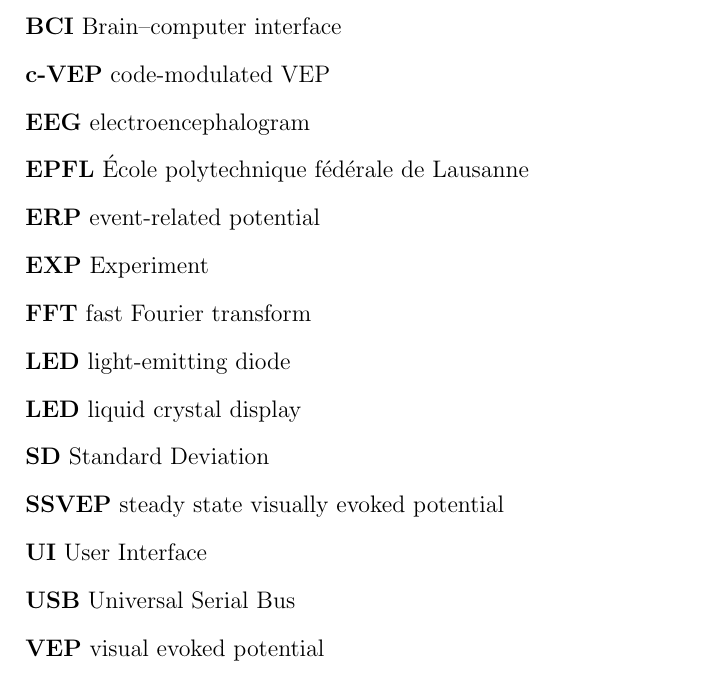
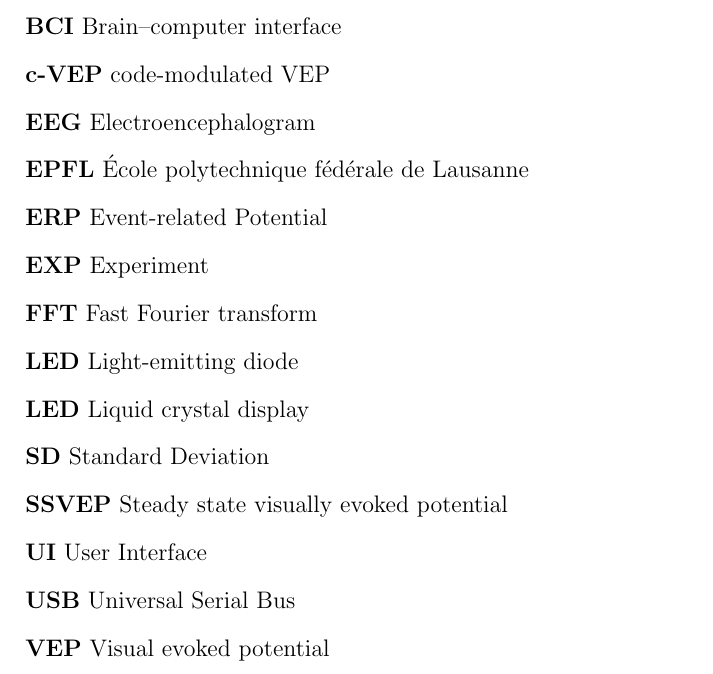
Before and after one commit to ioscarhunter/paper4, a LaTeX thesis (thesis.tex, which reads abbreviations.tex): part of page 113 of 113, cut so that both start at the same text. Compiled offline with pdfLaTeX.

Commit message:
txs auto checkin

```diff
--- a/abbreviations.tex
+++ b/abbreviations.tex
@@ -3,15 +3,15 @@
 \textbf{ASPEN}	American Society for Parenteral and Enteral Nutrituin\\
 \textbf{BCI}	Brain–computer interface\\
 \textbf{c-VEP}	code-modulated VEP\\
-\textbf{EEG}	electroencephalogram\\
+\textbf{EEG}	Electroencephalogram\\
 \textbf{EPFL}	École polytechnique fédérale de Lausanne\\
-\textbf{ERP}	event-related potential\\
+\textbf{ERP}	Event-related Potential\\
 \textbf{EXP}	Experiment\\
-\textbf{FFT}	fast Fourier transform\\
-\textbf{LED}	light-emitting diode\\
-\textbf{LED}	liquid crystal display\\
+\textbf{FFT}	Fast Fourier transform\\
+\textbf{LED}	Light-emitting diode\\
+\textbf{LED}	Liquid crystal display\\
 \textbf{SD}		Standard Deviation\\
-\textbf{SSVEP}	steady state visually evoked potential\\
+\textbf{SSVEP}	Steady state visually evoked potential\\
 \textbf{UI}		User Interface\\
 \textbf{USB}		Universal Serial Bus\\
-\textbf{VEP}		visual evoked potential\\
+\textbf{VEP}		Visual evoked potential\\
```
